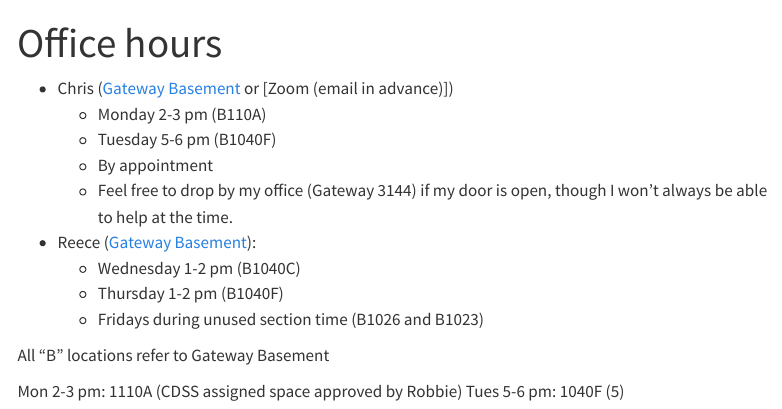
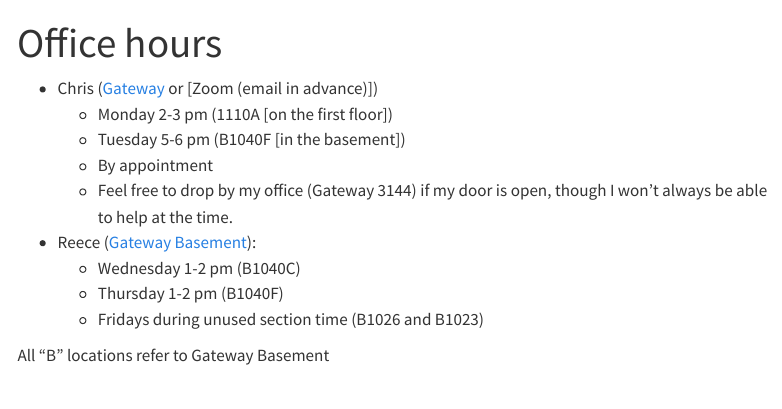
Before and after one commit to berkeley-stat243/fall-2026, a Quarto document (office_hours.qmd): the page in a window 1100 px wide, from its top. Rendered offline with R 4.5, knitr and Pandoc in place of Quarto, with nearby package versions; menus at the side of the page are left out.

Commit message:
Fix OH locn.

```diff
--- a/office_hours.qmd
+++ b/office_hours.qmd
@@ -2,9 +2,9 @@
 title: Office hours
 ---
 
-  - Chris ([Gateway Basement](https://edstem.org/us/courses/102684/discussion/8222211) or [Zoom (email in advance)])
-     - Monday 2-3 pm (B110A)
-     - Tuesday 5-6 pm (B1040F)
+  - Chris ([Gateway](https://edstem.org/us/courses/102684/discussion/8222211) or [Zoom (email in advance)])
+     - Monday 2-3 pm (1110A [on the first floor])
+     - Tuesday 5-6 pm (B1040F [in the basement])
      - By appointment
      - Feel free to drop by my office (Gateway 3144) if my door is open, though I won't always be able to help at the time.
   - Reece ([Gateway Basement](https://edstem.org/us/courses/102684/discussion/8222211)):
@@ -13,6 +13,3 @@ title: Office hours
      - Fridays during unused section time (B1026 and B1023)
 
 All "B" locations refer to Gateway Basement
-
-Mon 2-3 pm: 1110A (CDSS assigned space approved by Robbie)
-Tues 5-6 pm: 1040F (5)
```
